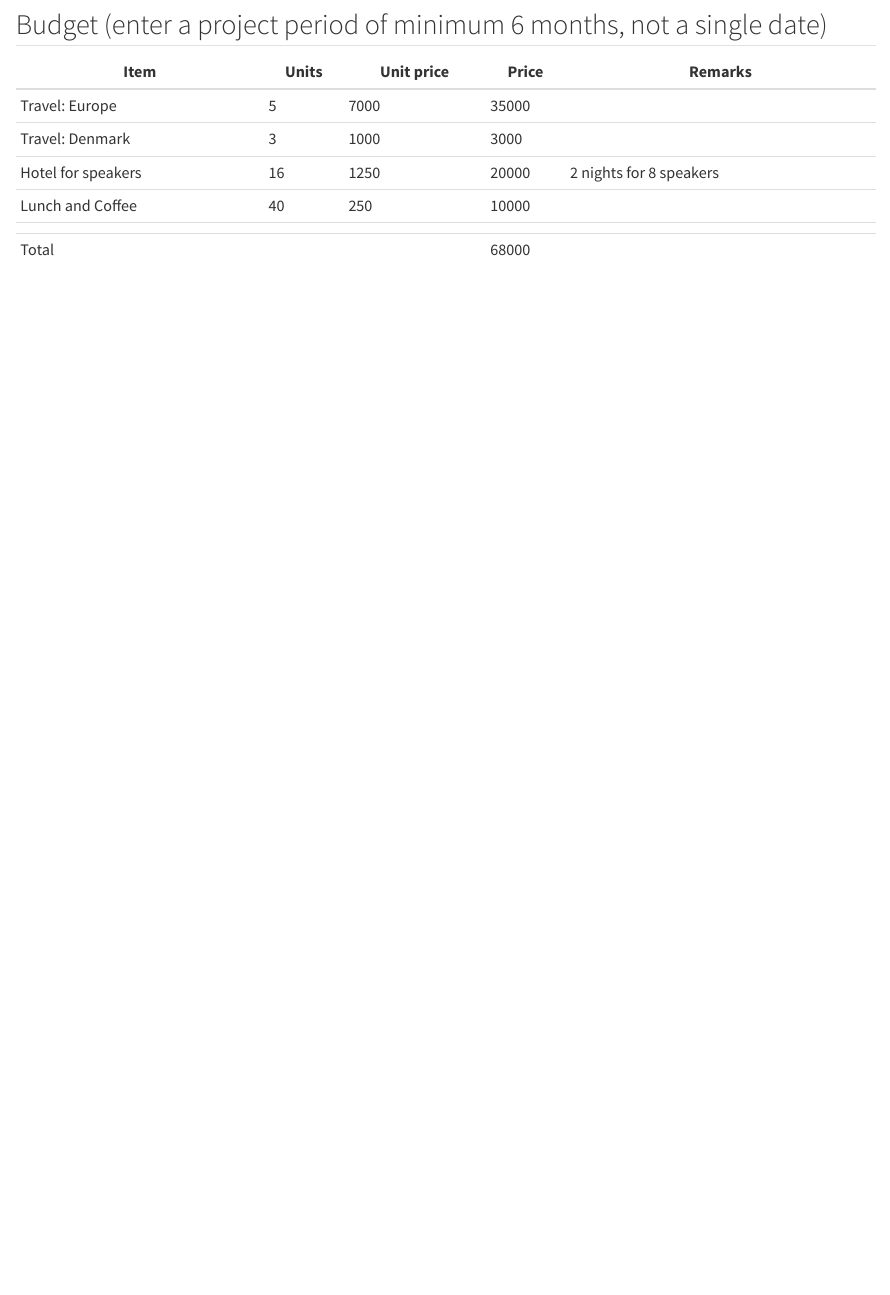
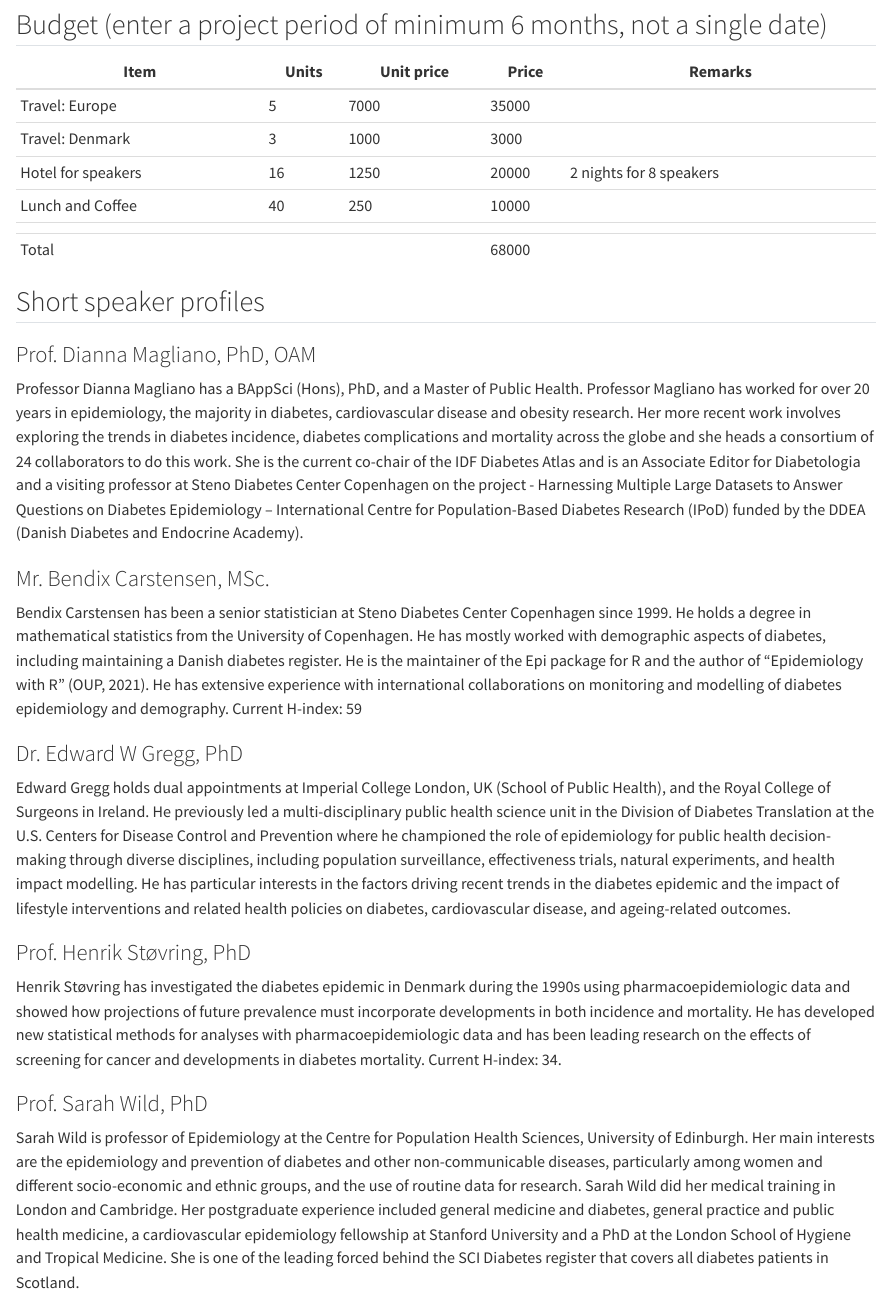
Before and after one commit to steno-aarhus/diabetes-demography-seminar, a Quarto document (application/outline.qmd): the page in a window 1100 px wide, from 2920 px down. Rendered offline with R 4.5, knitr and Pandoc in place of Quarto, with nearby package versions; drawn as R Markdown's standard HTML page in place of the format the file asks for.

Commit message:
Updated the outline with speaker profiles

```diff
--- a/application/outline.qmd
+++ b/application/outline.qmd
@@ -104,3 +104,21 @@ The Diabetes Demography Symposium - Understanding Diabetes Through Population Da
 | Lunch and Coffee   | 40    | 250        | 10000 |                         |
 |                    |       |            |       |                         |
 | Total              |       |            | 68000 |                         |
+
+
+## Short speaker profiles
+
+### Prof. Dianna Magliano, PhD, OAM
+Professor Dianna Magliano has a BAppSci (Hons), PhD, and a Master of Public Health. Professor Magliano has worked for over 20 years in epidemiology, the majority in diabetes, cardiovascular disease and obesity research. Her more recent work involves exploring the trends in diabetes incidence, diabetes complications and mortality across the globe and she heads a consortium of 24 collaborators to do this work. She is the current co-chair of the IDF Diabetes Atlas and is an Associate Editor for Diabetologia and a visiting professor at Steno Diabetes Center Copenhagen on the project - Harnessing Multiple Large Datasets to Answer Questions on Diabetes Epidemiology – International Centre for Population-Based Diabetes Research (IPoD) funded by the DDEA (Danish Diabetes and Endocrine Academy).
+
+### Mr. Bendix Carstensen, MSc.
+Bendix Carstensen has been a senior statistician at Steno Diabetes Center Copenhagen since 1999. He holds a degree in mathematical statistics from the University of Copenhagen. He has mostly worked with demographic aspects of diabetes, including maintaining a Danish diabetes register. He is the maintainer of the Epi package for R and the author of "Epidemiology with R" (OUP, 2021). He has extensive experience with international collaborations on monitoring and modelling of diabetes epidemiology and demography. Current H-index: 59
+
+### Dr. Edward W Gregg, PhD
+Edward Gregg holds dual appointments at Imperial College London, UK (School of Public Health), and the Royal College of Surgeons in Ireland. He previously led a multi-disciplinary public health science unit in the Division of Diabetes Translation at the U.S. Centers for Disease Control and Prevention where he championed the role of epidemiology for public health decision-making through diverse disciplines, including population surveillance, effectiveness trials, natural experiments, and health impact modelling. He has particular interests in the factors driving recent trends in the diabetes epidemic and the impact of lifestyle interventions and related health policies on diabetes, cardiovascular disease, and ageing-related outcomes.
+
+### Prof. Henrik Støvring, PhD
+Henrik Støvring has investigated the diabetes epidemic in Denmark during the 1990s using pharmacoepidemiologic data and showed how projections of future prevalence must incorporate developments in both incidence and mortality. He has developed new statistical methods for analyses with pharmacoepidemiologic data and has been leading research on the effects of screening for cancer and developments in diabetes mortality. Current H-index: 34.
+
+### Prof. Sarah Wild, PhD
+Sarah Wild is professor of Epidemiology at the Centre for Population Health Sciences, University of Edinburgh. Her main interests are the epidemiology and prevention of diabetes and other non-communicable diseases, particularly among women and different socio-economic and ethnic groups, and the use of routine data for research. Sarah Wild did her medical training in London and Cambridge. Her postgraduate experience included general medicine and diabetes, general practice and public health medicine, a cardiovascular epidemiology fellowship at Stanford University and a PhD at the London School of Hygiene and Tropical Medicine. She is one of the leading forced behind the SCI Diabetes register that covers all diabetes patients in Scotland.
```
Also changed, not shown: application/outline.qmd (4 more changed lines), 1 other file.
